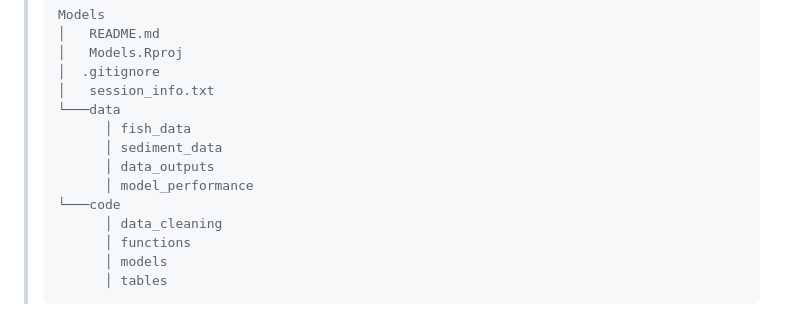
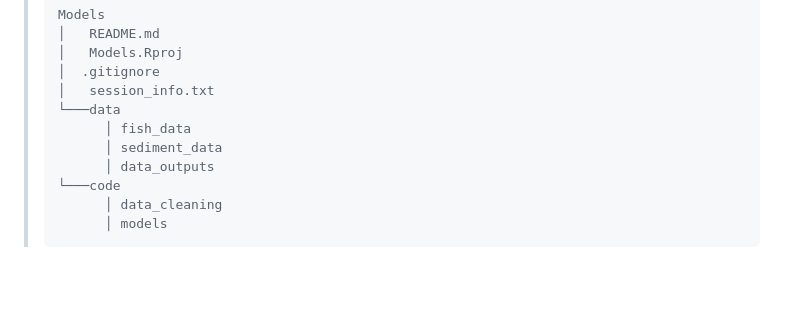
Before and after one commit to SaferSeafood/Models, a Markdown page: README.md, the part around the change. Rendered like a GitHub page; blank space fills up the shorter version.

```diff
--- a/README.md
+++ b/README.md
@@ -37,9 +37,6 @@ The structure of the repo is as follows:
 >       │ fish_data
 >       │ sediment_data
 >       │ data_outputs
->       │ model_performance
 > └───code
 >       │ data_cleaning
->       │ functions
 >       │ models
->       │ tables
```
